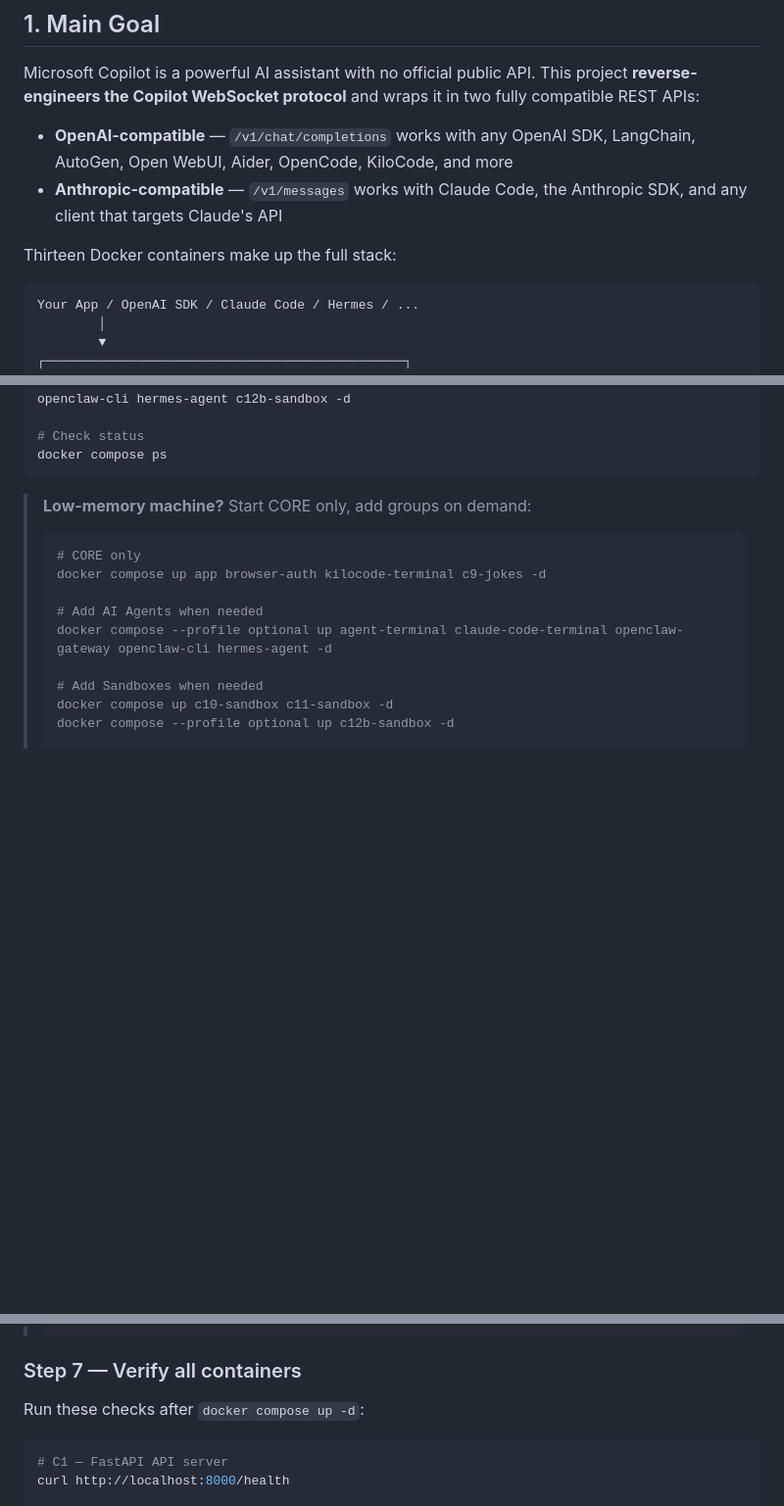
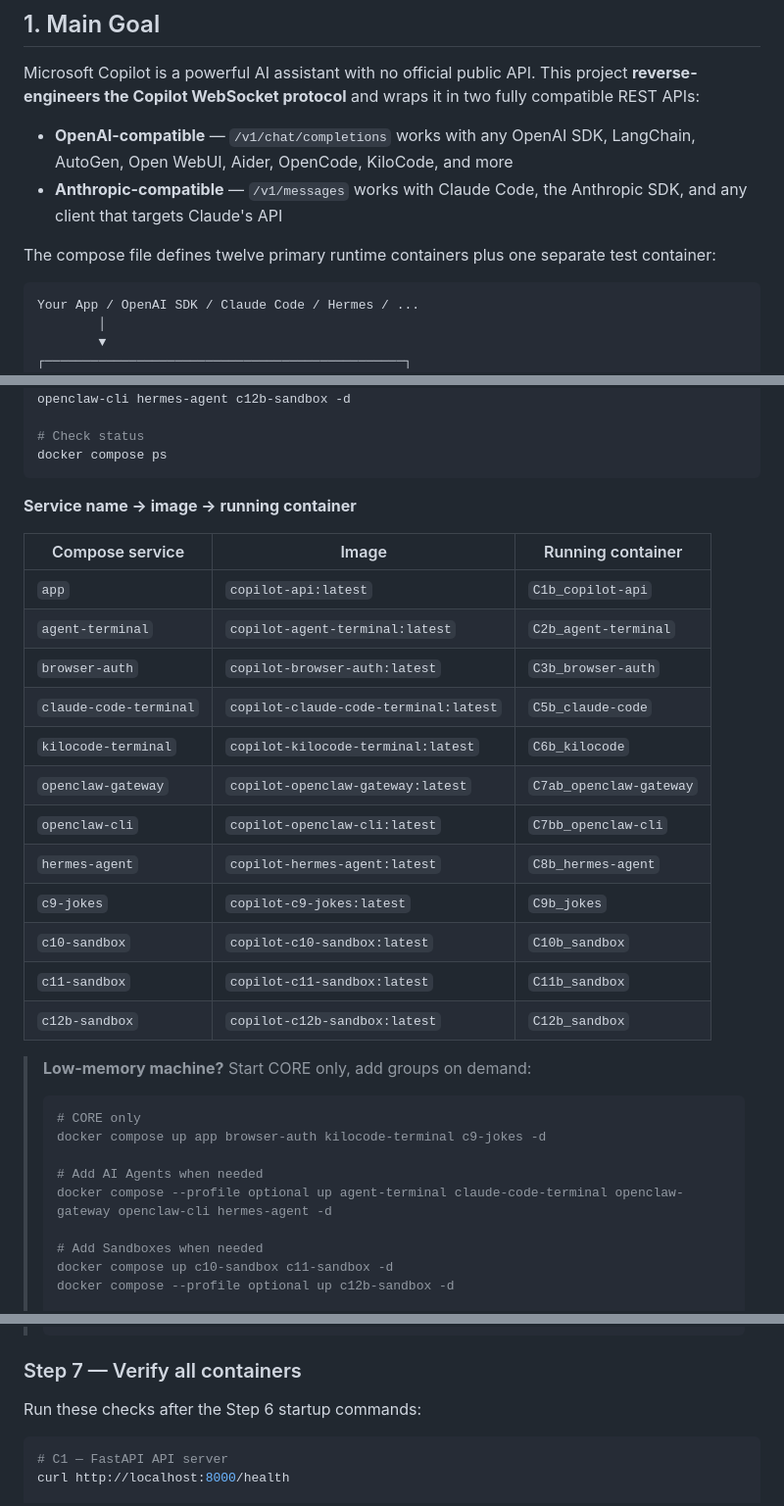
Before and after one commit to zumanm1/copilot-wraper, a Markdown page: README.md, 3 parts joined by grey strips. Shown at 98% size. Drawn GitHub-style; blank space fills up the shorter version.

Commit message:
Update install docs for c3btest runtime names

````diff
--- a/README.md
+++ b/README.md
@@ -30,7 +30,7 @@ Microsoft Copilot is a powerful AI assistant with no official public API. This p
 - **OpenAI-compatible** — `/v1/chat/completions` works with any OpenAI SDK, LangChain, AutoGen, Open WebUI, Aider, OpenCode, KiloCode, and more
 - **Anthropic-compatible** — `/v1/messages` works with Claude Code, the Anthropic SDK, and any client that targets Claude's API
 
-Thirteen Docker containers make up the full stack:
+The compose file defines twelve primary runtime containers plus one separate test container:
 
 ```
 Your App / OpenAI SDK / Claude Code / Hermes / ...
@@ -287,6 +289,23 @@ docker compose --profile optional up agent-terminal claude-code-terminal opencla
 # Check status
 docker compose ps
 ```
+
+**Service name → image → running container**
+
+| Compose service | Image | Running container |
+|---|---|---|
+| `app` | `copilot-api:latest` | `C1b_copilot-api` |
+| `agent-terminal` | `copilot-agent-terminal:latest` | `C2b_agent-terminal` |
+| `browser-auth` | `copilot-browser-auth:latest` | `C3b_browser-auth` |
+| `claude-code-terminal` | `copilot-claude-code-terminal:latest` | `C5b_claude-code` |
+| `kilocode-terminal` | `copilot-kilocode-terminal:latest` | `C6b_kilocode` |
+| `openclaw-gateway` | `copilot-openclaw-gateway:latest` | `C7ab_openclaw-gateway` |
+| `openclaw-cli` | `copilot-openclaw-cli:latest` | `C7bb_openclaw-cli` |
+| `hermes-agent` | `copilot-hermes-agent:latest` | `C8b_hermes-agent` |
+| `c9-jokes` | `copilot-c9-jokes:latest` | `C9b_jokes` |
+| `c10-sandbox` | `copilot-c10-sandbox:latest` | `C10b_sandbox` |
+| `c11-sandbox` | `copilot-c11-sandbox:latest` | `C11b_sandbox` |
+| `c12b-sandbox` | `copilot-c12b-sandbox:latest` | `C12b_sandbox` |
 
 > **Low-memory machine?** Start CORE only, add groups on demand:
 >
@@ -307,7 +326,7 @@ docker compose ps
 
 ### Step 7 — Verify all containers
 
-Run these checks after `docker compose up -d`:
+Run these checks after the Step 6 startup commands:
 
 ```bash
 # C1 — FastAPI API server
````
Also changed, not shown: other parts of README.md (+3 -1 lines), INSTALL.md (+43 -16 lines).
